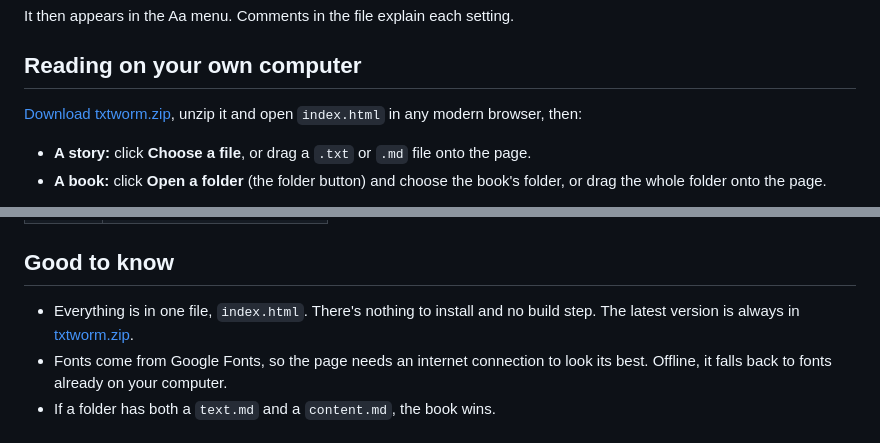
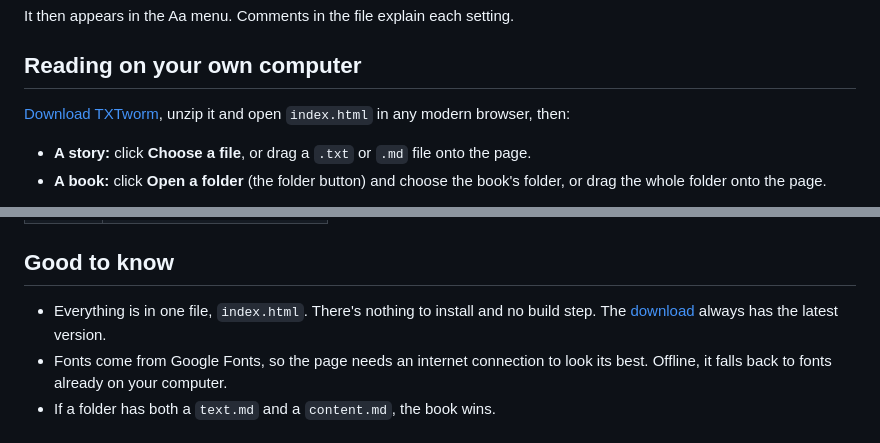
Before and after one commit to jeronimovis/txtworm, a Markdown page: README.md, 2 parts joined by grey strips. GitHub-like rendering.

```diff
--- a/README.md
+++ b/README.md
@@ -208,7 +208,7 @@ It then appears in the Aa menu. Comments in the file explain each setting.
 
 ## Reading on your own computer
 
-[Download txtworm.zip](https://jeronimovis.github.io/txtworm/download/txtworm.zip), unzip it and open `index.html` in any modern browser, then:
+[Download TXTworm](https://jeronimovis.github.io/txtworm/download/txtworm.zip), unzip it and open `index.html` in any modern browser, then:
 
 - **A story:** click **Choose a file**, or drag a `.txt` or `.md` file onto the page.
 - **A book:** click **Open a folder** (the folder button) and choose the book's folder, or drag the whole folder onto the page.
@@ -234,7 +234,7 @@ https://example.com/stories/index.html?file=the-lamplighter.md
 
 ## Good to know
 
-- Everything is in one file, `index.html`. There's nothing to install and no build step. The latest version is always in [txtworm.zip](https://jeronimovis.github.io/txtworm/download/txtworm.zip).
+- Everything is in one file, `index.html`. There's nothing to install and no build step. The [download](https://jeronimovis.github.io/txtworm/download/txtworm.zip) always has the latest version.
 - Fonts come from Google Fonts, so the page needs an internet connection to look its best. Offline, it falls back to fonts already on your computer.
 - If a folder has both a `text.md` and a `content.md`, the book wins.
 
```
Also changed, not shown: other parts of README.md (+5 -5 lines).
